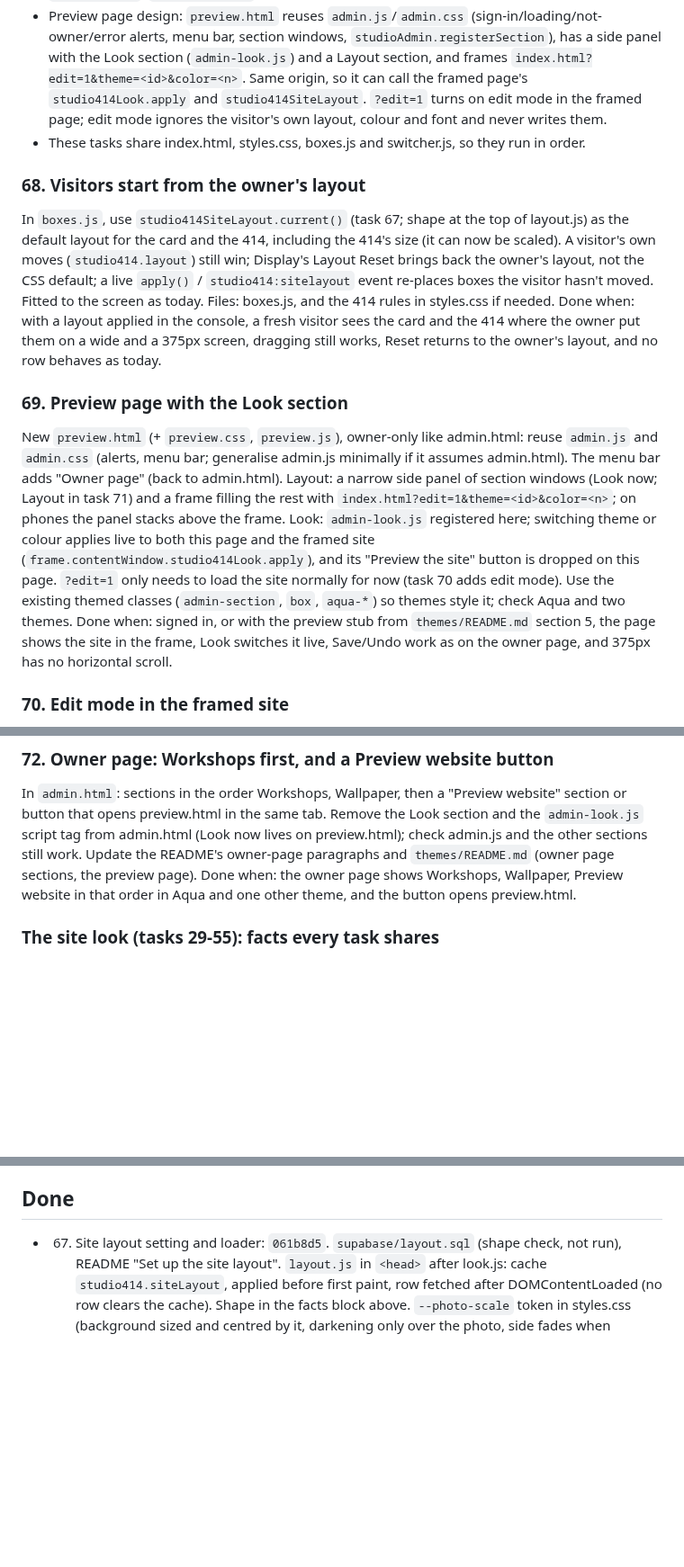
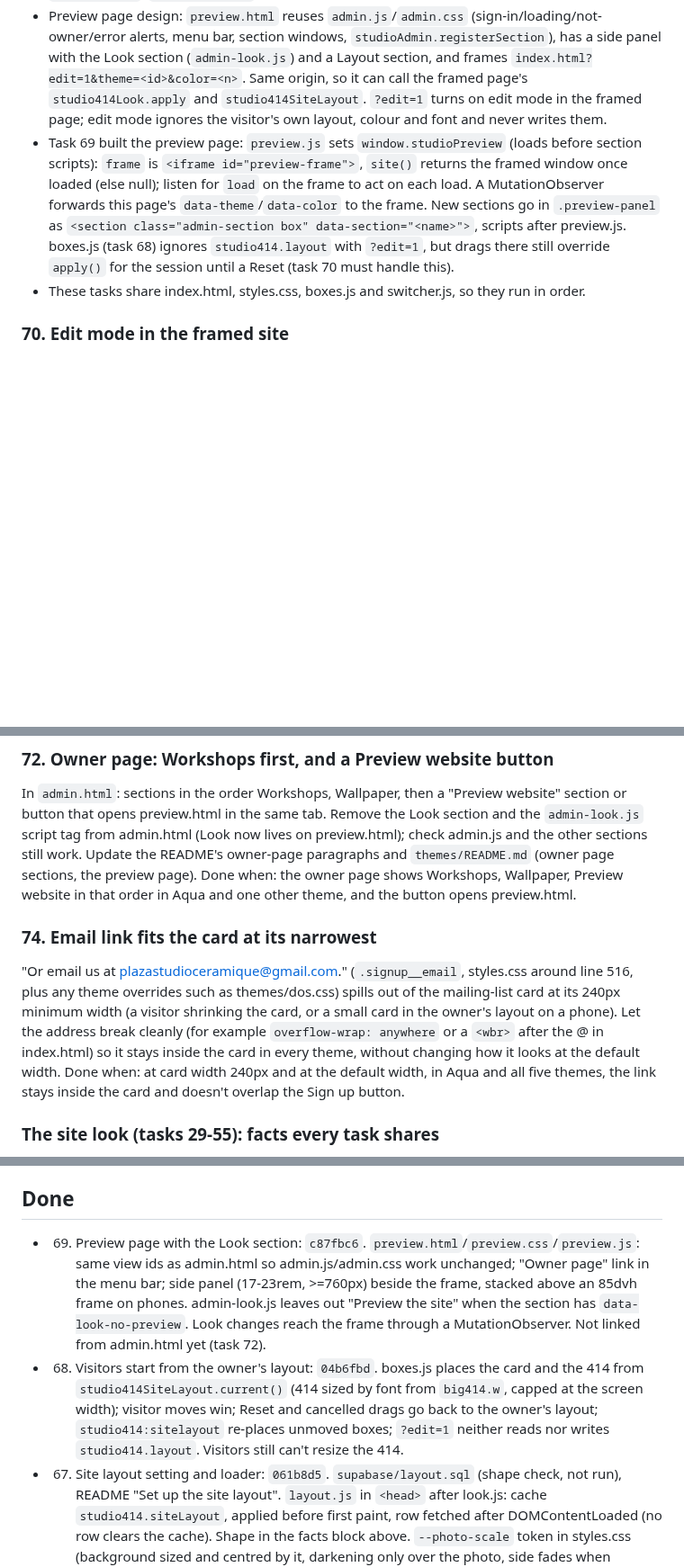
Before and after one commit to reservetempo/studio-414, a Markdown page: .claude/plan.md, 3 parts joined by grey strips. Shown at 90% size. Drawn GitHub-style; blank space fills up the shorter version.

Commit message:
Update plan

```diff
--- a/.claude/plan.md
+++ b/.claude/plan.md
@@ -14,15 +14,8 @@ Managed by the main session (see CLAUDE.md). `/z <items>` adds tasks; `/z` works
   - The saved arrangement is the starting layout for every visitor. Visitors can still drag the card and the 414 for themselves (their own `studio414.layout` wins), and Display's Layout Reset brings back the owner's arrangement.
 - Saved in `site_settings` as the row with key `layout` (public read, owner write, like `look` and `wallpaper`). No row means today's CSS layout exactly. Task 67 set the value's shape, documented at the top of `layout.js`: `{ photo: { scale }, card: { x, y, w, h }, big414: { x, y, w } }`, every part optional; scale 0.25-2 (1 = today); x/y/w/h are fractions of the visible photo (scaled, centred, clipped to the first screen). `window.studio414SiteLayout` has `valid`, `current`, `apply`, `save`, `KEY`, the `studio414:sitelayout` event and the helpers `frame()`, `toPage(part)`, `fromPage(rect)`.
 - Preview page design: `preview.html` reuses `admin.js`/`admin.css` (sign-in/loading/not-owner/error alerts, menu bar, section windows, `studioAdmin.registerSection`), has a side panel with the Look section (`admin-look.js`) and a Layout section, and frames `index.html?edit=1&theme=<id>&color=<n>`. Same origin, so it can call the framed page's `studio414Look.apply` and `studio414SiteLayout`. `?edit=1` turns on edit mode in the framed page; edit mode ignores the visitor's own layout, colour and font and never writes them.
+- Task 69 built the preview page: `preview.js` sets `window.studioPreview` (loads before section scripts): `frame` is `<iframe id="preview-frame">`, `site()` returns the framed window once loaded (else null); listen for `load` on the frame to act on each load. A MutationObserver forwards this page's `data-theme`/`data-color` to the frame. New sections go in `.preview-panel` as `<section class="admin-section box" data-section="<name>">`, scripts after preview.js. boxes.js (task 68) ignores `studio414.layout` with `?edit=1`, but drags there still override `apply()` for the session until a Reset (task 70 must handle this).
 - These tasks share index.html, styles.css, boxes.js and switcher.js, so they run in order.
-
-### 68. Visitors start from the owner's layout
-
-In `boxes.js`, use `studio414SiteLayout.current()` (task 67; shape at the top of layout.js) as the default layout for the card and the 414, including the 414's size (it can now be scaled). A visitor's own moves (`studio414.layout`) still win; Display's Layout Reset brings back the owner's layout, not the CSS default; a live `apply()` / `studio414:sitelayout` event re-places boxes the visitor hasn't moved. Fitted to the screen as today. Files: boxes.js, and the 414 rules in styles.css if needed. Done when: with a layout applied in the console, a fresh visitor sees the card and the 414 where the owner put them on a wide and a 375px screen, dragging still works, Reset returns to the owner's layout, and no row behaves as today.
-
-### 69. Preview page with the Look section
-
-New `preview.html` (+ `preview.css`, `preview.js`), owner-only like admin.html: reuse `admin.js` and `admin.css` (alerts, menu bar; generalise admin.js minimally if it assumes admin.html). The menu bar adds "Owner page" (back to admin.html). Layout: a narrow side panel of section windows (Look now; Layout in task 71) and a frame filling the rest with `index.html?edit=1&theme=<id>&color=<n>`; on phones the panel stacks above the frame. Look: `admin-look.js` registered here; switching theme or colour applies live to both this page and the framed site (`frame.contentWindow.studio414Look.apply`), and its "Preview the site" button is dropped on this page. `?edit=1` only needs to load the site normally for now (task 70 adds edit mode). Use the existing themed classes (`admin-section`, `box`, `aqua-*`) so themes style it; check Aqua and two themes. Done when: signed in, or with the preview stub from `themes/README.md` section 5, the page shows the site in the frame, Look switches it live, Save/Undo work as on the owner page, and 375px has no horizontal scroll.
 
 ### 70. Edit mode in the framed site
 
@@ -35,6 +28,10 @@ A Layout section in preview.html's side panel (new `admin-layout.js`, `studioAdm
 ### 72. Owner page: Workshops first, and a Preview website button
 
 In `admin.html`: sections in the order Workshops, Wallpaper, then a "Preview website" section or button that opens preview.html in the same tab. Remove the Look section and the `admin-look.js` script tag from admin.html (Look now lives on preview.html); check admin.js and the other sections still work. Update the README's owner-page paragraphs and `themes/README.md` (owner page sections, the preview page). Done when: the owner page shows Workshops, Wallpaper, Preview website in that order in Aqua and one other theme, and the button opens preview.html.
+
+### 74. Email link fits the card at its narrowest
+
+"Or email us at plazastudioceramique@gmail.com." (`.signup__email`, styles.css around line 516, plus any theme overrides such as themes/dos.css) spills out of the mailing-list card at its 240px minimum width (a visitor shrinking the card, or a small card in the owner's layout on a phone). Let the address break cleanly (for example `overflow-wrap: anywhere` or a `<wbr>` after the @ in index.html) so it stays inside the card in every theme, without changing how it looks at the default width. Done when: at card width 240px and at the default width, in Aqua and all five themes, the link stays inside the card and doesn't overlap the Sign up button.
 
 ### The site look (tasks 29-55): facts every task shares
 
@@ -58,6 +55,8 @@ Every theme task: start from `themes/README.md` (the guide) and the shared facts
 
 ## Done
 
+- 69. Preview page with the Look section: `c87fbc6`. `preview.html`/`preview.css`/`preview.js`: same view ids as admin.html so admin.js/admin.css work unchanged; "Owner page" link in the menu bar; side panel (17-23rem, >=760px) beside the frame, stacked above an 85dvh frame on phones. admin-look.js leaves out "Preview the site" when the section has `data-look-no-preview`. Look changes reach the frame through a MutationObserver. Not linked from admin.html yet (task 72).
+- 68. Visitors start from the owner's layout: `04b6fbd`. boxes.js places the card and the 414 from `studio414SiteLayout.current()` (414 sized by font from `big414.w`, capped at the screen width); visitor moves win; Reset and cancelled drags go back to the owner's layout; `studio414:sitelayout` re-places unmoved boxes; `?edit=1` neither reads nor writes `studio414.layout`. Visitors still can't resize the 414.
 - 67. Site layout setting and loader: `061b8d5`. `supabase/layout.sql` (shape check, not run), README "Set up the site layout". `layout.js` in `<head>` after look.js: cache `studio414.siteLayout`, applied before first paint, row fetched after DOMContentLoaded (no row clears the cache). Shape in the facts block above. `--photo-scale` token in styles.css (background sized and centred by it, darkening only over the photo, side fades when narrower than the screen); no row matches today's boxes exactly. User must run `supabase/layout.sql` after `wallpaper.sql`. Ran ~139k tokens.
 - 66. Display panel in PlayStation and DOS: `83f41d3`. PSone: comment-box panel with glowing uppercase title, wider label column for "414 FONT". DOS: double-line frame with inverse centred title, 8-character label column, high-contrast outline; long font names truncate at 375px. Contrast passes for all 21.
 - 65. Display panel in Windows 98, System 6 and NES: `dac5b51`. Each draws Display like its comment box (Win98 grey window with blue title bar; System 6 paper window with striped title bar; NES stepped frame with title in the top line); paint roller rules removed. Contrast passes for all 21 (System 6 colour 20 frame 1.23:1 against the page, same as the comment box; the paper fill separates it).
```
